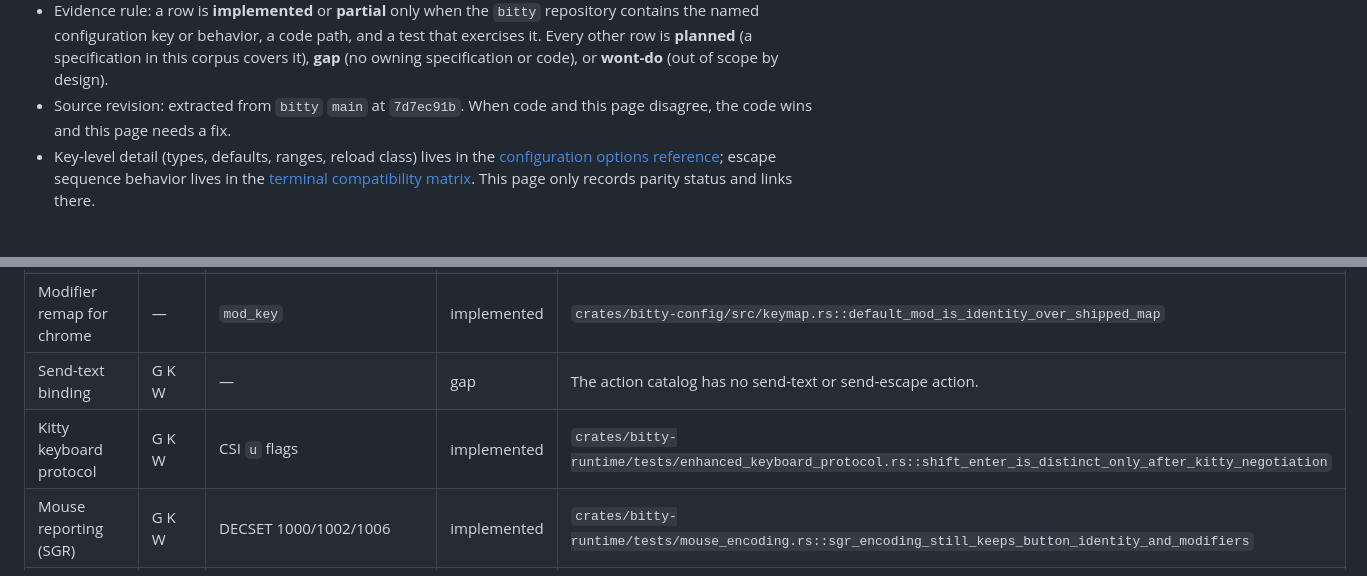
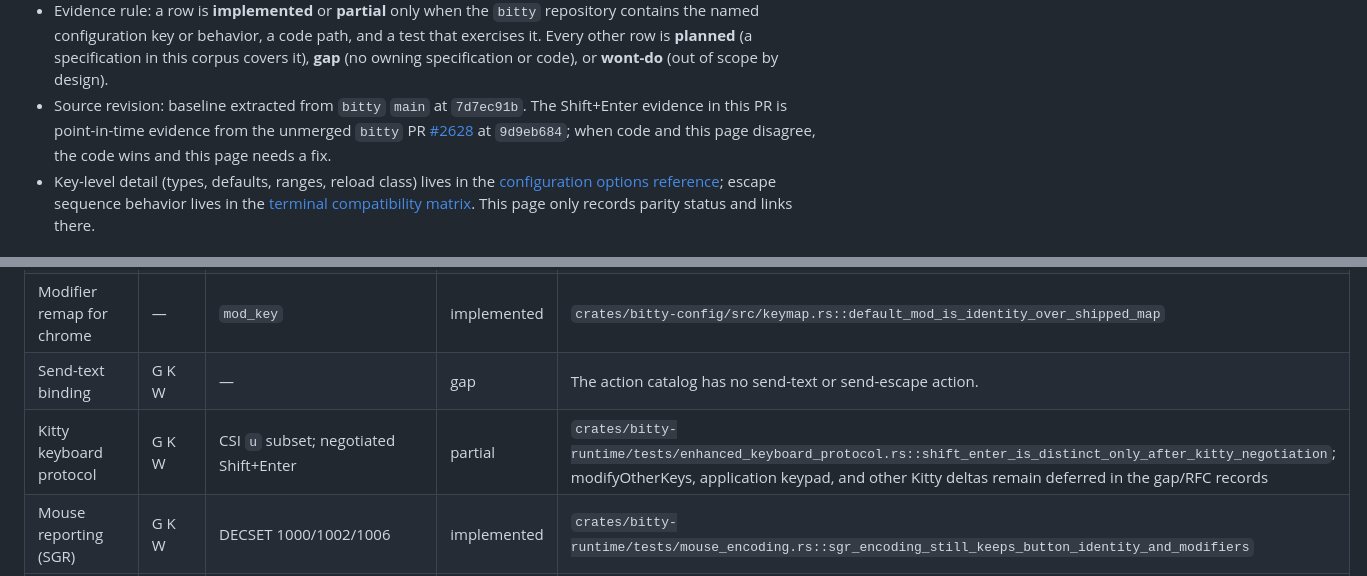
Before and after one commit to bitty-terminal/bitty-terminal-docs, a Markdown page: reference/terminal-parity-matrix.md, 2 parts joined by grey strips. Rendered like a GitHub page.

Commit message:
docs(term): qualify Kitty keyboard parity status

```diff
--- a/reference/terminal-parity-matrix.md
+++ b/reference/terminal-parity-matrix.md
@@ -25,8 +25,11 @@ sidebar_order: 40
   code path, and a test that exercises it. Every other row is **planned**
   (a specification in this corpus covers it), **gap** (no owning
   specification or code), or **wont-do** (out of scope by design).
-- Source revision: extracted from `bitty` `main` at `7d7ec91b`. When code
-  and this page disagree, the code wins and this page needs a fix.
+- Source revision: baseline extracted from `bitty` `main` at `7d7ec91b`.
+  The Shift+Enter evidence in this PR is point-in-time evidence from the
+  unmerged `bitty` PR [#2628](https://github.com/bitty-terminal/bitty/pull/2628)
+  at `9d9eb684`; when code and this page disagree, the code wins and this page
+  needs a fix.
 - Key-level detail (types, defaults, ranges, reload class) lives in the
   [configuration options reference](configuration-options.md); escape
   sequence behavior lives in the
@@ -151,7 +154,7 @@ repository root.
 | Leader / key sequences    | G K W | `input.leader`, `input.timeout_len` (legacy `leader_key`, `leader_timeout_ms`) | implemented | `crates/bitty-config/src/file.rs::lua_leader_parses_absent_means_silent_and_bad_fails_closed`; canonical `input.leader`/`input.timeout_len` win over legacy keys, `100..=60000` ms default `1000`, two-step `<Leader> <second>` only with multi-step deferred fail-closed (`bitty#1650` via `#1748`) |
 | Modifier remap for chrome | —     | `mod_key`                                                                      | implemented | `crates/bitty-config/src/keymap.rs::default_mod_is_identity_over_shipped_map`                                                                                                                                                                                                                        |
 | Send-text binding         | G K W | —                                                                              | gap         | The action catalog has no send-text or send-escape action.                                                                                                                                                                                                                                           |
-| Kitty keyboard protocol   | G K W | CSI `u` flags                                                                  | implemented | `crates/bitty-runtime/tests/enhanced_keyboard_protocol.rs::shift_enter_is_distinct_only_after_kitty_negotiation`                                                                                                                                                                                     |
+| Kitty keyboard protocol   | G K W | CSI `u` subset; negotiated Shift+Enter                                         | partial     | `crates/bitty-runtime/tests/enhanced_keyboard_protocol.rs::shift_enter_is_distinct_only_after_kitty_negotiation`; modifyOtherKeys, application keypad, and other Kitty deltas remain deferred in the gap/RFC records                                                                                 |
 | Mouse reporting (SGR)     | G K W | DECSET 1000/1002/1006                                                          | implemented | `crates/bitty-runtime/tests/mouse_encoding.rs::sgr_encoding_still_keeps_button_identity_and_modifiers`                                                                                                                                                                                               |
 | Alternate scroll          | G K W | DECSET 1007                                                                    | implemented | `crates/bitty-runtime/tests/m1_mode_input.rs::alternate_scroll_translates_wheel_on_alt_screen`                                                                                                                                                                                                       |
 | Focus reporting           | G K W | DECSET 1004                                                                    | implemented | `crates/bitty-runtime/tests/m1_mode_input.rs::focus_reporting_emits_in_and_out_only_when_enabled`                                                                                                                                                                                                    |
```
